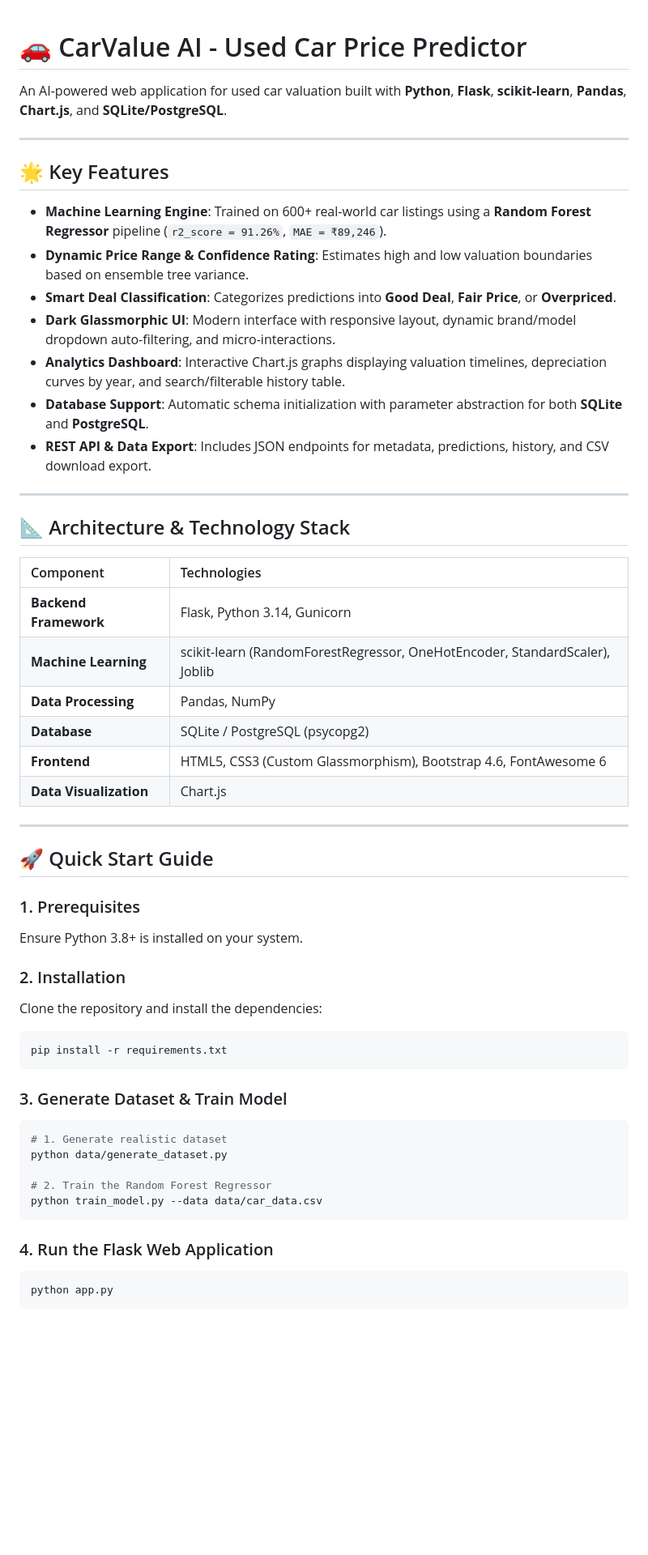
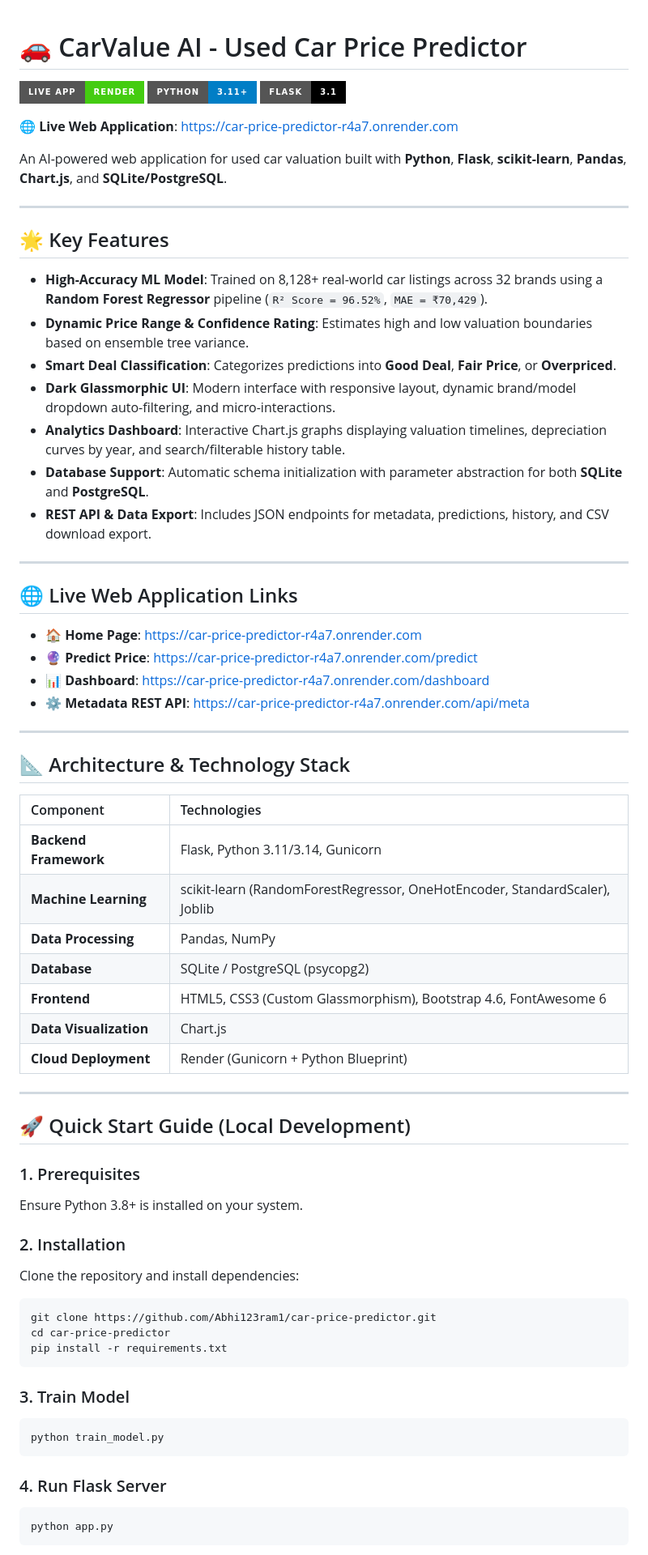
Before and after one commit to Abhi123ram1/car-price-predictor, a Markdown page: README.md, the part around one of its changes. Shown at 81% size. Drawn GitHub-style; badges without logos; blank space fills up the shorter version.

Commit message:
Add live Render application URL to README

````diff
--- a/README.md
+++ b/README.md
@@ -1,4 +1,10 @@
 # 🚗 CarValue AI - Used Car Price Predictor
+
+[![Live App on Render](https://img.shields.io/badge/Live_App-Render-success?style=for-the-badge&logo=render)](https://car-price-predictor-r4a7.onrender.com)
+[![Python](https://img.shields.io/badge/Python-3.11%2B-blue?style=for-the-badge&logo=python)](https://www.python.org/)
+[![Flask](https://img.shields.io/badge/Flask-3.1-black?style=for-the-badge&logo=flask)](https://flask.palletsprojects.com/)
+
+**🌐 Live Web Application**: [https://car-price-predictor-r4a7.onrender.com](https://car-price-predictor-r4a7.onrender.com)
 
 An AI-powered web application for used car valuation built with **Python**, **Flask**, **scikit-learn**, **Pandas**, **Chart.js**, and **SQLite/PostgreSQL**.
 
@@ -6,7 +12,7 @@ An AI-powered web application for used car valuation built with **Python**, **Fl
 
 ## 🌟 Key Features
 
-- **Machine Learning Engine**: Trained on 600+ real-world car listings using a **Random Forest Regressor** pipeline (`r2_score = 91.26%`, `MAE = ₹89,246`).
+- **High-Accuracy ML Model**: Trained on 8,128+ real-world car listings across 32 brands using a **Random Forest Regressor** pipeline (`R² Score = 96.52%`, `MAE = ₹70,429`).
 - **Dynamic Price Range & Confidence Rating**: Estimates high and low valuation boundaries based on ensemble tree variance.
 - **Smart Deal Classification**: Categorizes predictions into **Good Deal**, **Fair Price**, or **Overpriced**.
 - **Dark Glassmorphic UI**: Modern interface with responsive layout, dynamic brand/model dropdown auto-filtering, and micro-interactions.
@@ -16,40 +22,48 @@ An AI-powered web application for used car valuation built with **Python**, **Fl
 
 ---
 
+## 🌐 Live Web Application Links
+
+- 🏠 **Home Page**: [https://car-price-predictor-r4a7.onrender.com](https://car-price-predictor-r4a7.onrender.com)
+- 🔮 **Predict Price**: [https://car-price-predictor-r4a7.onrender.com/predict](https://car-price-predictor-r4a7.onrender.com/predict)
+- 📊 **Dashboard**: [https://car-price-predictor-r4a7.onrender.com/dashboard](https://car-price-predictor-r4a7.onrender.com/dashboard)
+- ⚙️ **Metadata REST API**: [https://car-price-predictor-r4a7.onrender.com/api/meta](https://car-price-predictor-r4a7.onrender.com/api/meta)
+
+---
+
 ## 📐 Architecture & Technology Stack
 
 | Component | Technologies |
 | :--- | :--- |
-| **Backend Framework** | Flask, Python 3.14, Gunicorn |
+| **Backend Framework** | Flask, Python 3.11/3.14, Gunicorn |
 | **Machine Learning** | scikit-learn (RandomForestRegressor, OneHotEncoder, StandardScaler), Joblib |
 | **Data Processing** | Pandas, NumPy |
 | **Database** | SQLite / PostgreSQL (psycopg2) |
 | **Frontend** | HTML5, CSS3 (Custom Glassmorphism), Bootstrap 4.6, FontAwesome 6 |
 | **Data Visualization**| Chart.js |
+| **Cloud Deployment** | Render (Gunicorn + Python Blueprint) |
 
 ---
 
-## 🚀 Quick Start Guide
+## 🚀 Quick Start Guide (Local Development)
 
 ### 1. Prerequisites
 Ensure Python 3.8+ is installed on your system.
 
 ### 2. Installation
-Clone the repository and install the dependencies:
+Clone the repository and install dependencies:
 ```bash
+git clone https://github.com/Abhi123ram1/car-price-predictor.git
+cd car-price-predictor
 pip install -r requirements.txt
 ```
 
-### 3. Generate Dataset & Train Model
+### 3. Train Model
 ```bash
-# 1. Generate realistic dataset
-python data/generate_dataset.py
-
-# 2. Train the Random Forest Regressor
-python train_model.py --data data/car_data.csv
+python train_model.py
 ```
 
-### 4. Run the Flask Web Application
+### 4. Run Flask Server
 ```bash
 python app.py
 ```
````
Also changed, not shown: other parts of README.md (+12 -12 lines).
